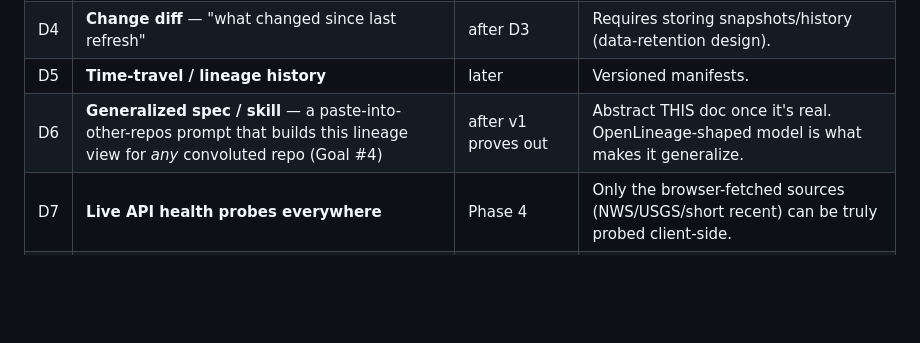
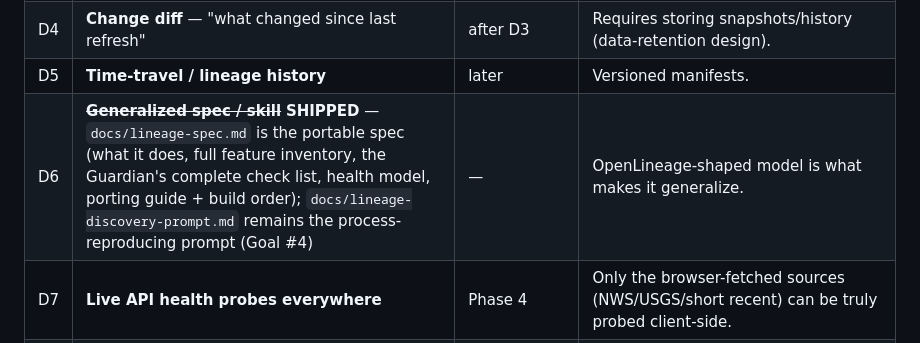
Before and after one commit to calebpaulsmith/DisasterParameters, a Markdown page: docs/lineage-plan.md, the part around the change. Drawn GitHub-style; blank space fills up the shorter version.

```diff
--- a/docs/lineage-plan.md
+++ b/docs/lineage-plan.md
@@ -313,7 +313,7 @@ built, not forgotten. When a phase lands, revisit this list.
 | D3 | **Manual refresh from the UI** — whole or per-source, showing timing/method/ramifications | after Phase 4 | **Backend-shaped:** a public static page can only re-pull the *live-fetchable* sources; committed-JSON refresh needs a GitHub Action trigger (token — can't be a public button) or the Cloudflare worker path. |
 | D4 | **Change diff** — "what changed since last refresh" | after D3 | Requires storing snapshots/history (data-retention design). |
 | D5 | **Time-travel / lineage history** | later | Versioned manifests. |
-| D6 | **Generalized spec / skill** — a paste-into-other-repos prompt that builds this lineage view for *any* convoluted repo (Goal #4) | after v1 proves out | Abstract THIS doc once it's real. OpenLineage-shaped model is what makes it generalize. |
+| D6 | ~~**Generalized spec / skill**~~ **SHIPPED** — `docs/lineage-spec.md` is the portable spec (what it does, full feature inventory, the Guardian's complete check list, health model, porting guide + build order); `docs/lineage-discovery-prompt.md` remains the process-reproducing prompt (Goal #4) | — | OpenLineage-shaped model is what makes it generalize. |
 | D7 | **Live API health probes everywhere** | Phase 4 | Only the browser-fetched sources (NWS/USGS/short recent) can be truly probed client-side. |
 | D8 | **Refresh-failure alerting** | with D3 | Ties into the existing best-effort refresh workflows (see `docs/refresh-architecture.md`). |
 | D9 | **Split the seed into per-domain fragments** (`data/lineage.seed.d/*.json`, merged by `build_lineage.py`) | when seed collisions between parallel sessions become frequent | Lets sessions on different features (denials vs PA vs NFIP) edit DIFFERENT files → no merge conflict. Until then: the append-only + rebase protocol (CLAUDE.md) + the Guardian backstop keep parallel work safe; collisions are trivial JSON-array merges. |
```
Also changed, not shown: CLAUDE.md (+3 -2 lines), docs/lineage-spec.md (added, +579 -0 lines).
